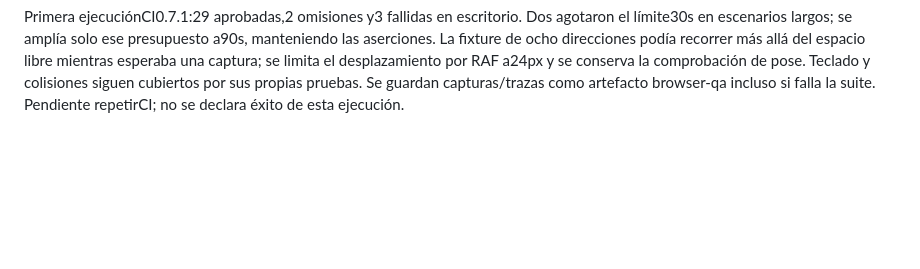
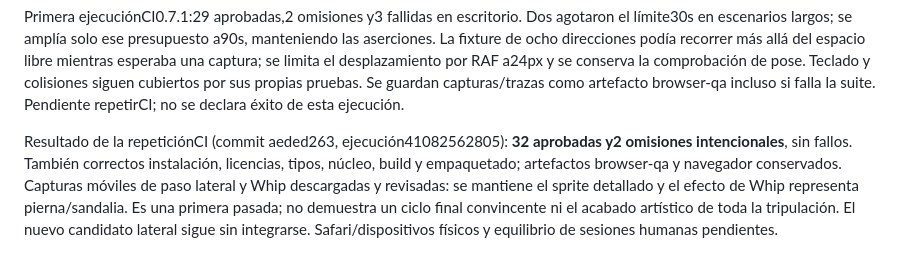
Before and after one commit to vvil1995/Piratesurvivor, a Markdown page: docs/VALIDACION.md, the part around the change. GitHub-like rendering; blank space fills up the shorter version.

```diff
--- a/docs/VALIDACION.md
+++ b/docs/VALIDACION.md
@@ -151,3 +151,5 @@ Las pruebas de navegador nuevas y regresión están preparadas. El entorno actua
 
 
 Primera ejecuciónCI0.7.1:29 aprobadas,2 omisiones y3 fallidas en escritorio. Dos agotaron el límite30s en escenarios largos; se amplía solo ese presupuesto a90s, manteniendo las aserciones. La fixture de ocho direcciones podía recorrer más allá del espacio libre mientras esperaba una captura; se limita el desplazamiento por RAF a24px y se conserva la comprobación de pose. Teclado y colisiones siguen cubiertos por sus propias pruebas. Se guardan capturas/trazas como artefacto browser-qa incluso si falla la suite. Pendiente repetirCI; no se declara éxito de esta ejecución.
+
+Resultado de la repeticiónCI (commit aeded263, ejecución41082562805): **32 aprobadas y2 omisiones intencionales**, sin fallos. También correctos instalación, licencias, tipos, núcleo, build y empaquetado; artefactos browser-qa y navegador conservados. Capturas móviles de paso lateral y Whip descargadas y revisadas: se mantiene el sprite detallado y el efecto de Whip representa pierna/sandalia. Es una primera pasada; no demuestra un ciclo final convincente ni el acabado artístico de toda la tripulación. El nuevo candidato lateral sigue sin integrarse. Safari/dispositivos físicos y equilibrio de sesiones humanas pendientes.
```
Also changed, not shown: docs/ARTE_Y_ANIMACION.md (added, +40 -0 lines).
